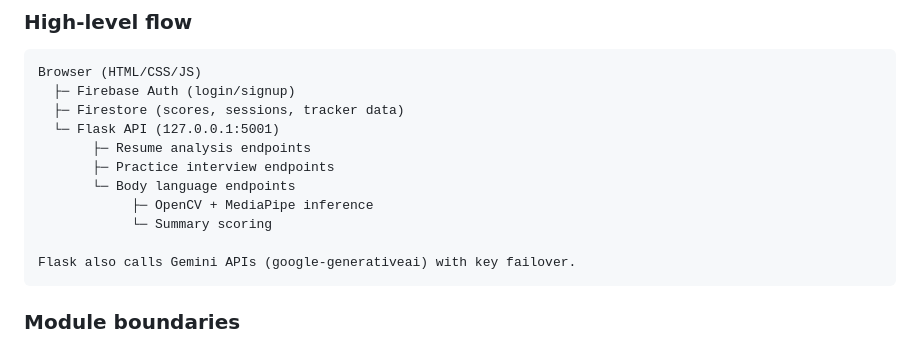
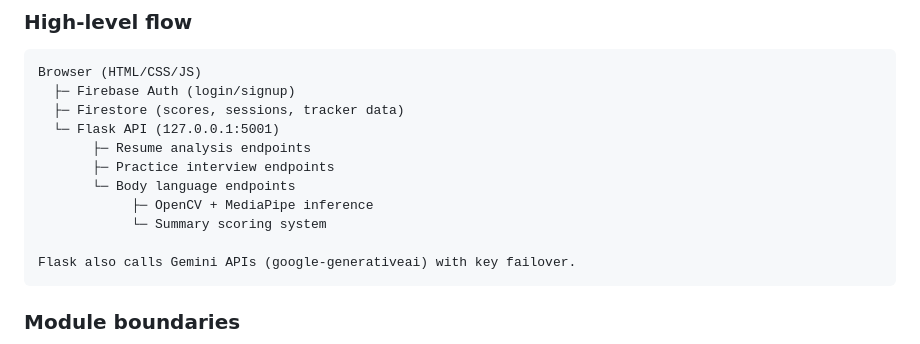
Before and after one commit to sanmitra-b/InterviewAI, a Markdown page: README.md, the part around the change. Drawn GitHub-style.

Commit message:
Made change in readme

````diff
--- a/README.md
+++ b/README.md
@@ -38,7 +38,7 @@ Browser (HTML/CSS/JS)
        ├─ Practice interview endpoints
        └─ Body language endpoints
             ├─ OpenCV + MediaPipe inference
-            └─ Summary scoring
+            └─ Summary scoring system
 
 Flask also calls Gemini APIs (google-generativeai) with key failover.
 ```
````
